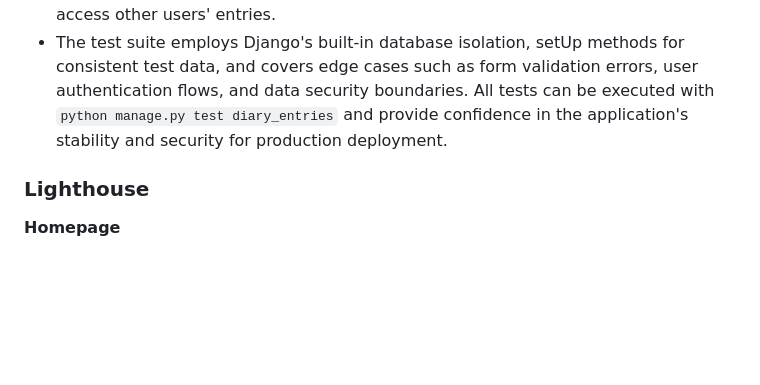
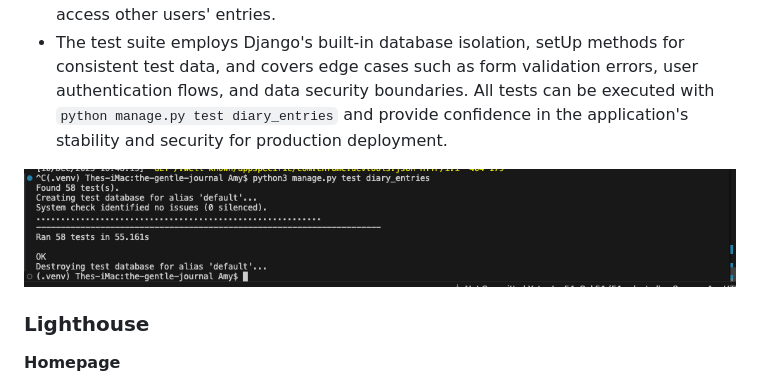
Before and after one commit to AC-dev16/the-gentle-journal, a Markdown page: README.md, the part around the change. GitHub-like rendering; blank space fills up the shorter version.

Commit message:
Add Django TestCase results image to README for enhanced testing documentation

```diff
--- a/README.md
+++ b/README.md
@@ -371,6 +371,8 @@ The application includes comprehensive automated testing using Django's TestCase
 - **Security Testing** verifies that users can only access and modify their own data, with comprehensive tests ensuring proper 404 responses when users attempt to access other users' entries.
 - The test suite employs Django's built-in database isolation, setUp methods for consistent test data, and covers edge cases such as form validation errors, user authentication flows, and data security boundaries. All tests can be executed with `python manage.py test diary_entries` and provide confidence in the application's stability and security for production deployment.
 
+![Django TestCase Results](static/images/readme/testcase.png)
+
 ### Lighthouse
 
 **Homepage**
```
